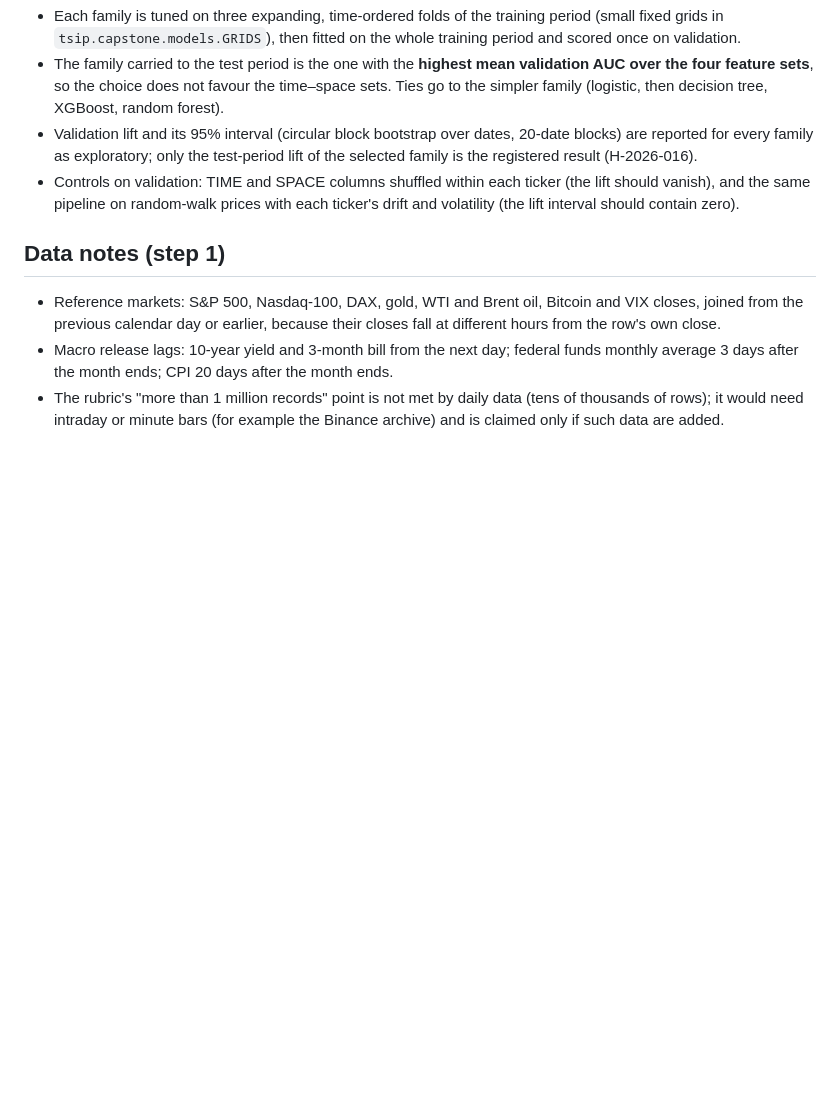
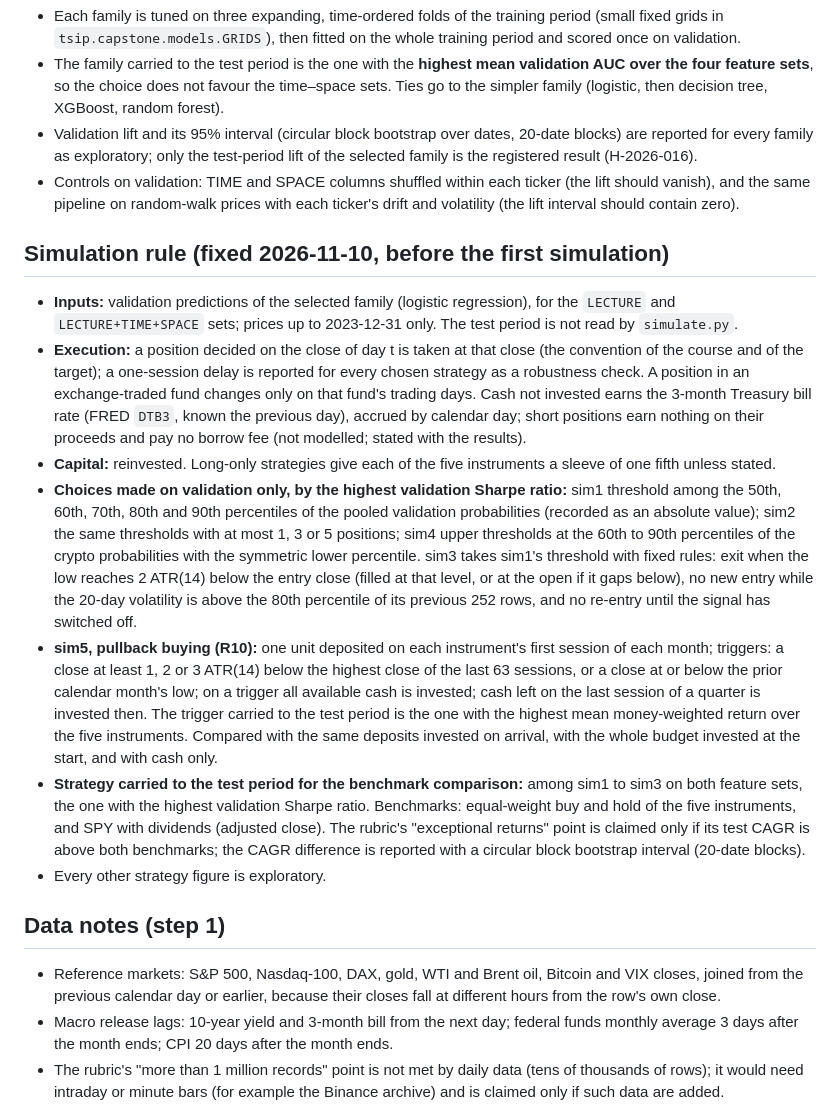
Before and after one commit to cssaritama/tsip-core, a Markdown page: specs/0028-time-space-features-for-return-prediction.md, the part around the change. Rendered like a GitHub page; blank space fills up the shorter version.

Commit message:
spec(0028): fix the simulation rule before the first simulation

```diff
--- a/specs/0028-time-space-features-for-return-prediction.md
+++ b/specs/0028-time-space-features-for-return-prediction.md
@@ -61,6 +61,16 @@ Data files are never committed. Prices from yfinance are used for the course pro
 - Validation lift and its 95% interval (circular block bootstrap over dates, 20-date blocks) are reported for every family as exploratory; only the test-period lift of the selected family is the registered result (H-2026-016).
 - Controls on validation: TIME and SPACE columns shuffled within each ticker (the lift should vanish), and the same pipeline on random-walk prices with each ticker's drift and volatility (the lift interval should contain zero).
 
+## Simulation rule (fixed 2026-11-10, before the first simulation)
+
+- **Inputs:** validation predictions of the selected family (logistic regression), for the `LECTURE` and `LECTURE+TIME+SPACE` sets; prices up to 2023-12-31 only. The test period is not read by `simulate.py`.
+- **Execution:** a position decided on the close of day t is taken at that close (the convention of the course and of the target); a one-session delay is reported for every chosen strategy as a robustness check. A position in an exchange-traded fund changes only on that fund's trading days. Cash not invested earns the 3-month Treasury bill rate (FRED `DTB3`, known the previous day), accrued by calendar day; short positions earn nothing on their proceeds and pay no borrow fee (not modelled; stated with the results).
+- **Capital:** reinvested. Long-only strategies give each of the five instruments a sleeve of one fifth unless stated.
+- **Choices made on validation only, by the highest validation Sharpe ratio:** sim1 threshold among the 50th, 60th, 70th, 80th and 90th percentiles of the pooled validation probabilities (recorded as an absolute value); sim2 the same thresholds with at most 1, 3 or 5 positions; sim4 upper thresholds at the 60th to 90th percentiles of the crypto probabilities with the symmetric lower percentile. sim3 takes sim1's threshold with fixed rules: exit when the low reaches 2 ATR(14) below the entry close (filled at that level, or at the open if it gaps below), no new entry while the 20-day volatility is above the 80th percentile of its previous 252 rows, and no re-entry until the signal has switched off.
+- **sim5, pullback buying (R10):** one unit deposited on each instrument's first session of each month; triggers: a close at least 1, 2 or 3 ATR(14) below the highest close of the last 63 sessions, or a close at or below the prior calendar month's low; on a trigger all available cash is invested; cash left on the last session of a quarter is invested then. The trigger carried to the test period is the one with the highest mean money-weighted return over the five instruments. Compared with the same deposits invested on arrival, with the whole budget invested at the start, and with cash only.
+- **Strategy carried to the test period for the benchmark comparison:** among sim1 to sim3 on both feature sets, the one with the highest validation Sharpe ratio. Benchmarks: equal-weight buy and hold of the five instruments, and SPY with dividends (adjusted close). The rubric's "exceptional returns" point is claimed only if its test CAGR is above both benchmarks; the CAGR difference is reported with a circular block bootstrap interval (20-date blocks).
+- Every other strategy figure is exploratory.
+
 ## Data notes (step 1)
 
 - Reference markets: S&P 500, Nasdaq-100, DAX, gold, WTI and Brent oil, Bitcoin and VIX closes, joined from the previous calendar day or earlier, because their closes fall at different hours from the row's own close.
```
